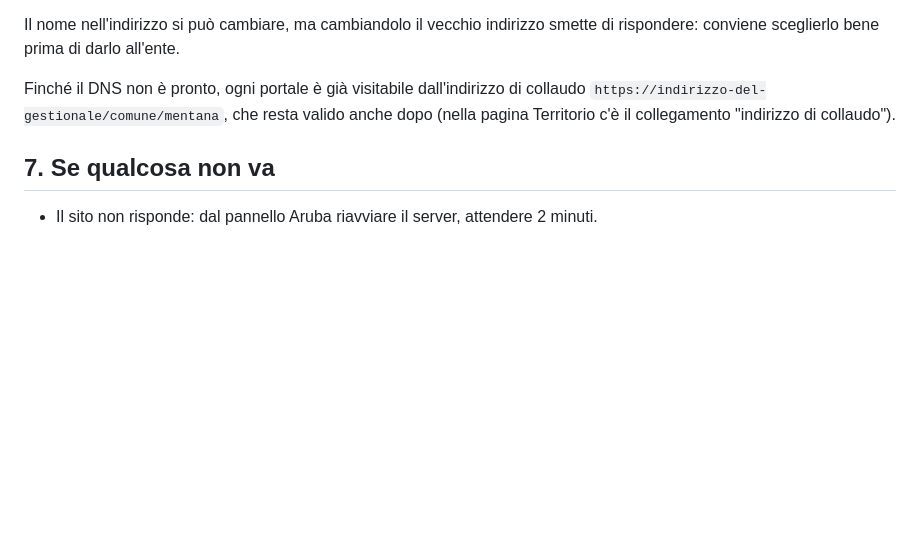
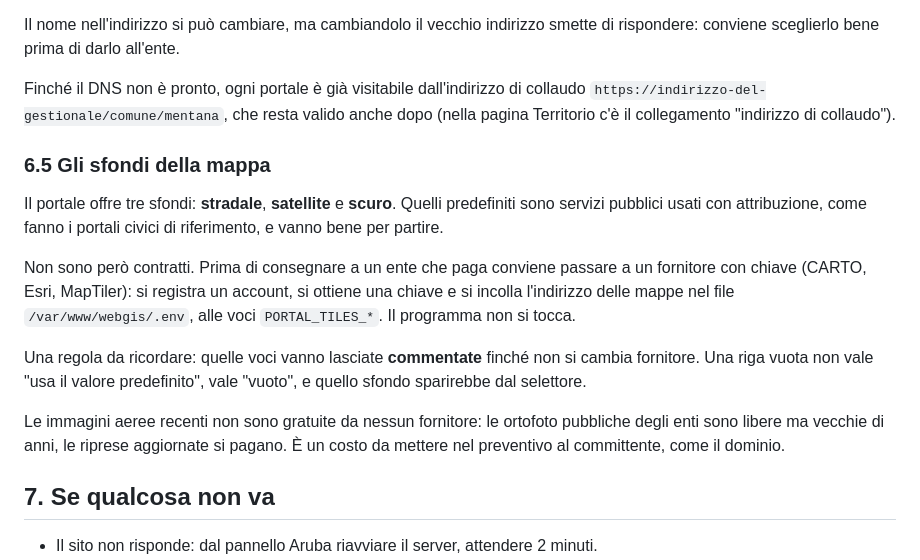
Before and after one commit to vivaiohappygarden-ops/webgis-censimento, a Markdown page: docs/DEPLOY-ARUBA.md, the part around the change. Drawn GitHub-style; blank space fills up the shorter version.

Commit message:
Guida al deploy: capitolo sugli sfondi della mappa
Spiega quali sono i predefiniti, perche' vanno cambiati prima di
consegnare a un ente che paga, come si cambiano dal solo file delle
impostazioni, e la trappola della riga vuota che fa sparire lo sfondo
invece di ripristinare il predefinito.

Co-Authored-By: Claude Fable 5 <noreply@anthropic.com>
Claude-Session: https://claude.ai/code/session_01Jk5VGJWnwfYKmGvpXDEHxb

```diff
--- a/docs/DEPLOY-ARUBA.md
+++ b/docs/DEPLOY-ARUBA.md
@@ -299,6 +299,25 @@ collaudo `https://indirizzo-del-gestionale/comune/mentana`, che resta valido
 anche dopo (nella pagina Territorio c'è il collegamento "indirizzo di
 collaudo").
 
+### 6.5 Gli sfondi della mappa
+
+Il portale offre tre sfondi: **stradale**, **satellite** e **scuro**. Quelli
+predefiniti sono servizi pubblici usati con attribuzione, come fanno i portali
+civici di riferimento, e vanno bene per partire.
+
+Non sono però contratti. Prima di consegnare a un ente che paga conviene
+passare a un fornitore con chiave (CARTO, Esri, MapTiler): si registra un
+account, si ottiene una chiave e si incolla l'indirizzo delle mappe nel file
+`/var/www/webgis/.env`, alle voci `PORTAL_TILES_*`. Il programma non si tocca.
+
+Una regola da ricordare: quelle voci vanno lasciate **commentate** finché non
+si cambia fornitore. Una riga vuota non vale "usa il valore predefinito", vale
+"vuoto", e quello sfondo sparirebbe dal selettore.
+
+Le immagini aeree recenti non sono gratuite da nessun fornitore: le ortofoto
+pubbliche degli enti sono libere ma vecchie di anni, le riprese aggiornate si
+pagano. È un costo da mettere nel preventivo al committente, come il dominio.
+
 ## 7. Se qualcosa non va
 
 - Il sito non risponde: dal pannello Aruba riavviare il server, attendere
```
